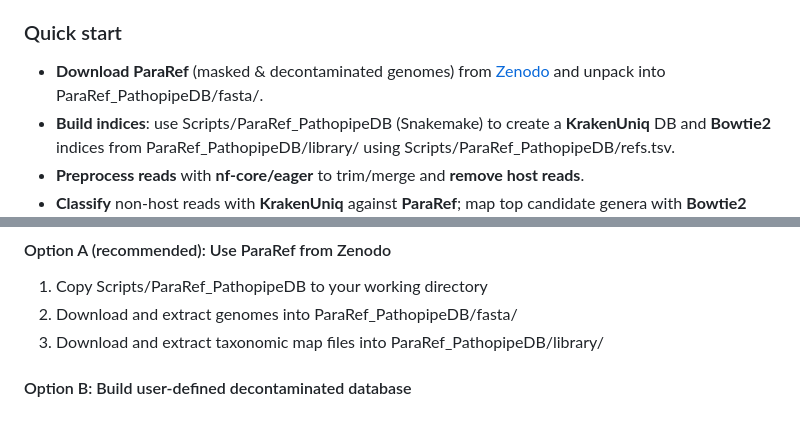
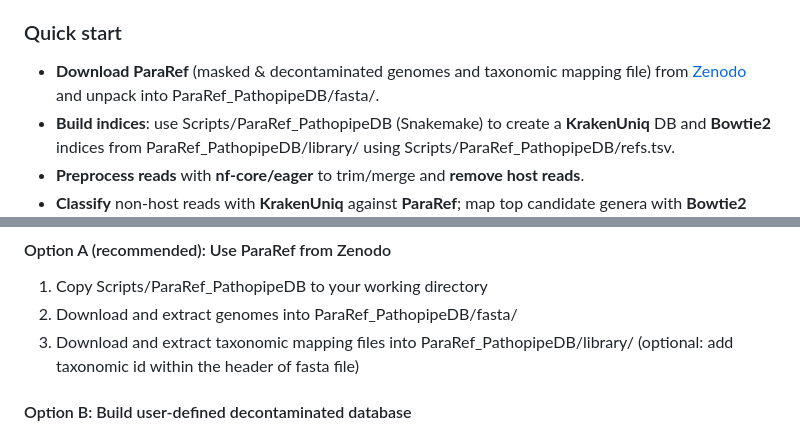
Before and after one commit to Schroeder-Group/ParaRef, a Markdown page: README.md, 2 parts joined by grey strips. Rendered like a GitHub page.

```diff
--- a/README.md
+++ b/README.md
@@ -2,7 +2,7 @@
 A curated, **decontaminated** collection of parasite genomes intended for **species-level parasite detection** in ancient and modern metagenomic datasets. ParaRef removes pervasive reference contamination that otherwise inflates false positives, while preserving sensitivity.
 
 ### Quick start
-- **Download ParaRef** (masked & decontaminated genomes) from [Zenodo](https://doi.org/10.5281/zenodo.13744644) and unpack into ParaRef_PathopipeDB/fasta/.
+- **Download ParaRef** (masked & decontaminated genomes and taxonomic mapping file) from [Zenodo](https://doi.org/10.5281/zenodo.13744644) and unpack into ParaRef_PathopipeDB/fasta/.
 - **Build indices**: use Scripts/ParaRef_PathopipeDB (Snakemake) to create a **KrakenUniq** DB and **Bowtie2** indices from ParaRef_PathopipeDB/library/ using Scripts/ParaRef_PathopipeDB/refs.tsv.
 - **Preprocess reads** with **nf-core/eager** to trim/merge and **remove host reads**.
 - **Classify** non-host reads with **KrakenUniq** against **ParaRef**; map top candidate genera with **Bowtie2** (Pathopipe).
@@ -25,7 +25,7 @@ A curated, **decontaminated** collection of parasite genomes intended for **spec
 #### Option A (recommended): Use ParaRef from Zenodo
 1. Copy Scripts/ParaRef_PathopipeDB to your working directory
 2. Download and extract genomes into ParaRef_PathopipeDB/fasta/
-3. Download and extract taxonomic map files into ParaRef_PathopipeDB/library/
+3. Download and extract taxonomic mapping files into ParaRef_PathopipeDB/library/ (optional: add taxonomic id within the header of fasta file)
 #### Option B: Build user-defined decontaminated database
 If rebuilding, **hard-mask** contaminant intervals, and **exclude contigs <1 kb** wherever possible (these disproportionately carry contamination).
 ##### Create a refs.tsv with two tab-separated columns:
```
